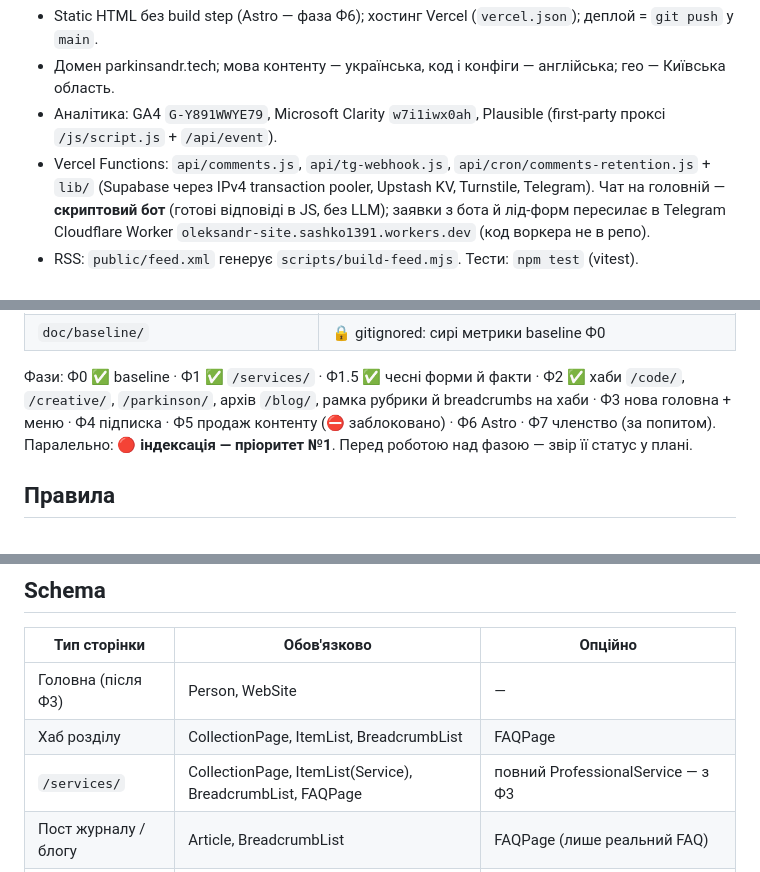
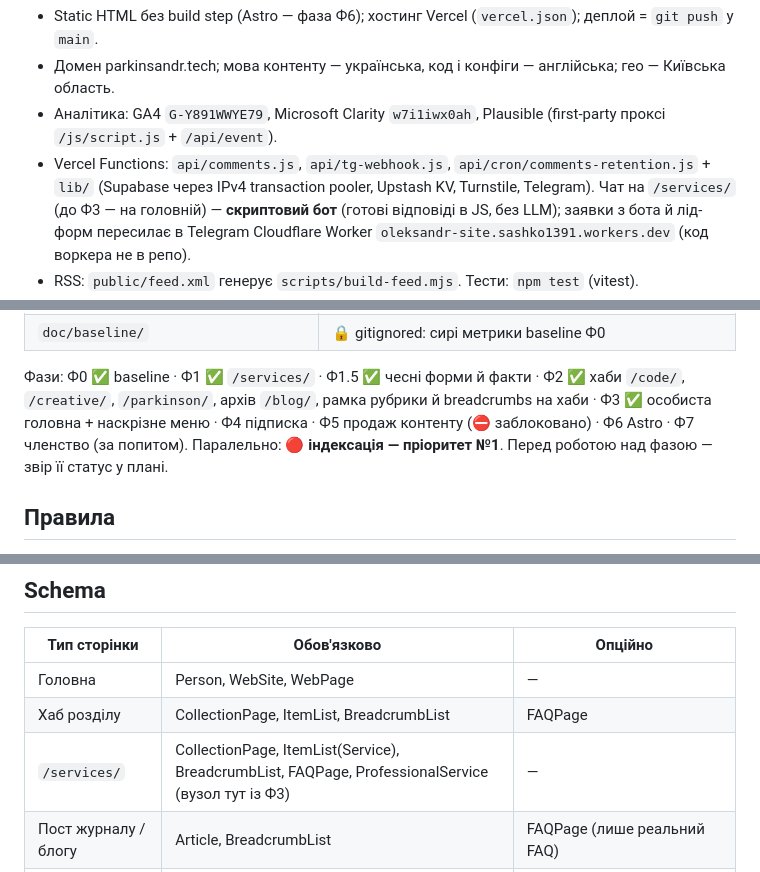
Before and after one commit to sashko1391/oleksandr-site, a Markdown page: AGENTS.md, 3 parts joined by grey strips. Rendered like a GitHub page.

```diff
--- a/AGENTS.md
+++ b/AGENTS.md
@@ -13,7 +13,7 @@
 - Домен parkinsandr.tech; мова контенту — українська, код і конфіги — англійська; гео — Київська область.
 - Аналітика: GA4 `G-Y891WWYE79`, Microsoft Clarity `w7i1iwx0ah`, Plausible (first-party проксі `/js/script.js` + `/api/event`).
 - Vercel Functions: `api/comments.js`, `api/tg-webhook.js`, `api/cron/comments-retention.js` + `lib/` (Supabase через
-  IPv4 transaction pooler, Upstash KV, Turnstile, Telegram). Чат на головній — **скриптовий бот** (готові відповіді
+  IPv4 transaction pooler, Upstash KV, Turnstile, Telegram). Чат на `/services/` (до Ф3 — на головній) — **скриптовий бот** (готові відповіді
   в JS, без LLM); заявки з бота й лід-форм пересилає в Telegram Cloudflare Worker `oleksandr-site.sashko1391.workers.dev`
   (код воркера не в репо).
 - RSS: `public/feed.xml` генерує `scripts/build-feed.mjs`. Тести: `npm test` (vitest).
@@ -32,7 +32,7 @@
 
 Фази: Ф0 ✅ baseline · Ф1 ✅ `/services/` · Ф1.5 ✅ чесні форми й факти · Ф2 ✅ хаби `/code/`, `/creative/`,
 `/parkinson/`, архів `/blog/`, рамка рубрики й breadcrumbs на хаби ·
-Ф3 нова головна + меню · Ф4 підписка · Ф5 продаж контенту (⛔ заблоковано) · Ф6 Astro · Ф7 членство (за попитом).
+Ф3 ✅ особиста головна + наскрізне меню · Ф4 підписка · Ф5 продаж контенту (⛔ заблоковано) · Ф6 Astro · Ф7 членство (за попитом).
 Паралельно: 🔴 **індексація — пріоритет №1**. Перед роботою над фазою — звір її статус у плані.
 
 ## Правила
@@ -151,9 +152,9 @@ api/ · lib/ · scripts/ · tests/ · doc/
 ## Schema
 | Тип сторінки | Обов'язково | Опційно |
 |---|---|---|
-| Головна (після Ф3) | Person, WebSite | — |
+| Головна | Person, WebSite, WebPage | — |
 | Хаб розділу | CollectionPage, ItemList, BreadcrumbList | FAQPage |
-| `/services/` | CollectionPage, ItemList(Service), BreadcrumbList, FAQPage | повний ProfessionalService — з Ф3 |
+| `/services/` | CollectionPage, ItemList(Service), BreadcrumbList, FAQPage, ProfessionalService (вузол тут із Ф3) | — |
 | Пост журналу / блогу | Article, BreadcrumbList | FAQPage (лише реальний FAQ) |
 | Кейс | Article, BreadcrumbList | SoftwareApplication, LocalBusiness клієнта |
 | Сервісний лендинг | Service, BreadcrumbList, FAQPage | HowTo |
```
Also changed, not shown: other parts of AGENTS.md (+3 -2 lines), doc/PERSONAL_SITE_PLAN.md (+5 -1 lines).
